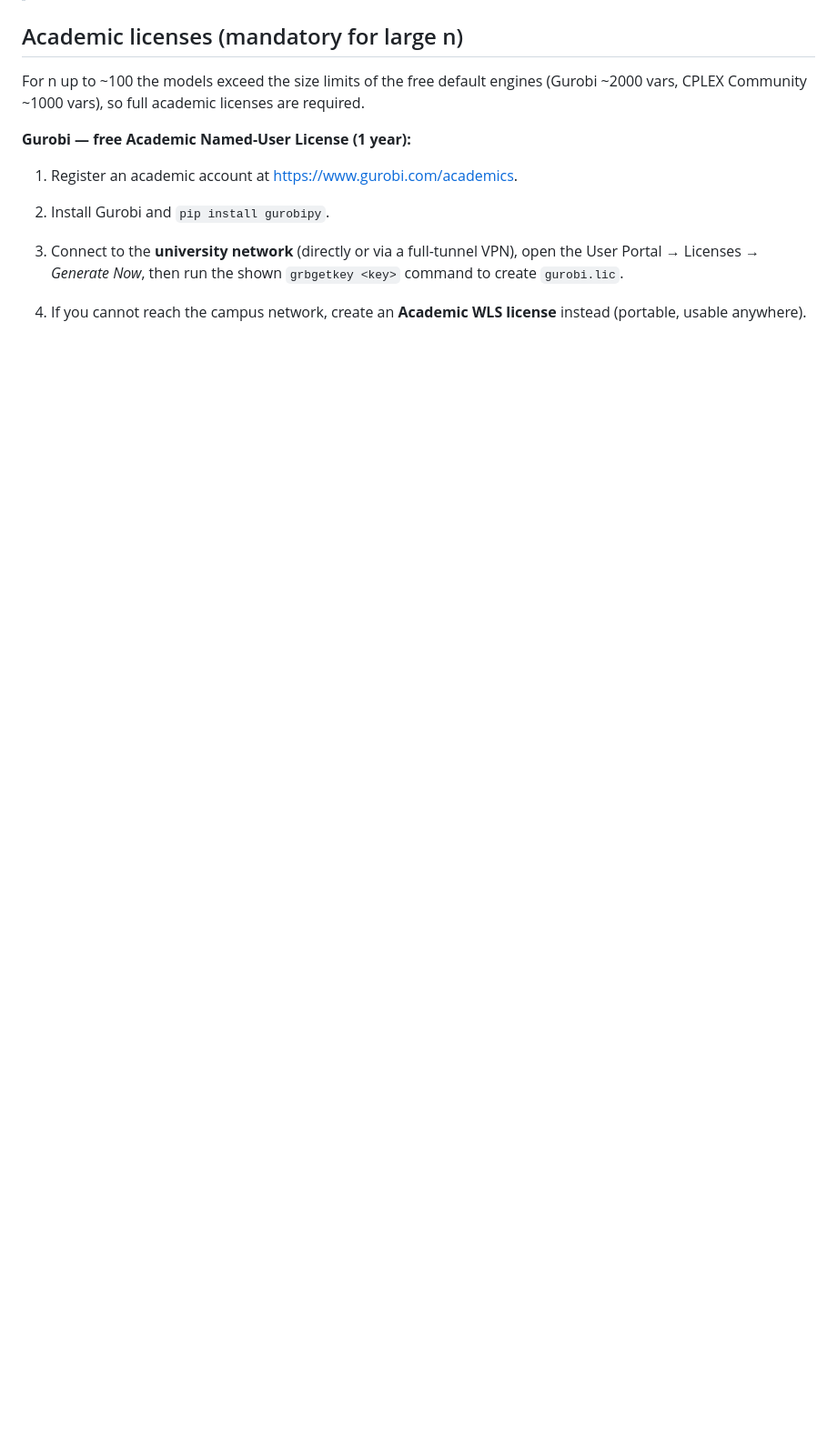
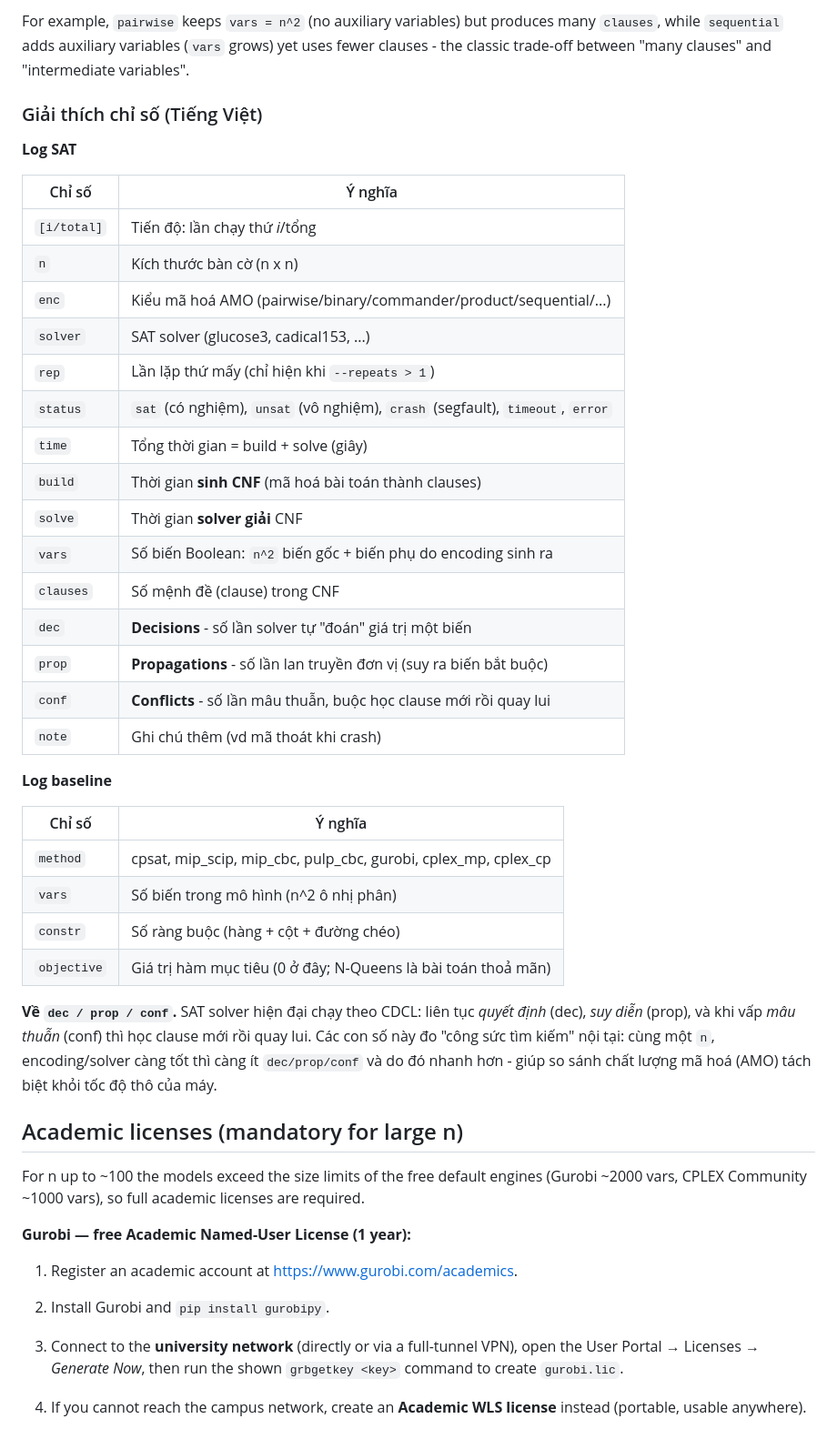
Before and after one commit to Duc-2705/n-Queens, a Markdown page: README.md, the part around one of its changes. Shown at 91% size. GitHub-like rendering; blank space fills up the shorter version.

```diff
--- a/README.md
+++ b/README.md
@@ -105,3 +150,47 @@ python -m nqueens probe
+For example, `pairwise` keeps `vars = n^2` (no auxiliary variables) but produces
+many `clauses`, while `sequential` adds auxiliary variables (`vars` grows) yet
+uses fewer clauses - the classic trade-off between "many clauses" and
+"intermediate variables".
+
+### Giải thích chỉ số (Tiếng Việt)
+
+**Log SAT**
+
+| Chỉ số | Ý nghĩa |
+|---|---|
+| `[i/total]` | Tiến độ: lần chạy thứ *i*/tổng |
+| `n` | Kích thước bàn cờ (n x n) |
+| `enc` | Kiểu mã hoá AMO (pairwise/binary/commander/product/sequential/...) |
+| `solver` | SAT solver (glucose3, cadical153, ...) |
+| `rep` | Lần lặp thứ mấy (chỉ hiện khi `--repeats > 1`) |
+| `status` | `sat` (có nghiệm), `unsat` (vô nghiệm), `crash` (segfault), `timeout`, `error` |
+| `time` | Tổng thời gian = build + solve (giây) |
+| `build` | Thời gian **sinh CNF** (mã hoá bài toán thành clauses) |
+| `solve` | Thời gian **solver giải** CNF |
+| `vars` | Số biến Boolean: `n^2` biến gốc + biến phụ do encoding sinh ra |
+| `clauses` | Số mệnh đề (clause) trong CNF |
+| `dec` | **Decisions** - số lần solver tự "đoán" giá trị một biến |
+| `prop` | **Propagations** - số lần lan truyền đơn vị (suy ra biến bắt buộc) |
+| `conf` | **Conflicts** - số lần mâu thuẫn, buộc học clause mới rồi quay lui |
+| `note` | Ghi chú thêm (vd mã thoát khi crash) |
+
+**Log baseline**
+
+| Chỉ số | Ý nghĩa |
+|---|---|
+| `method` | cpsat, mip_scip, mip_cbc, pulp_cbc, gurobi, cplex_mp, cplex_cp |
+| `vars` | Số biến trong mô hình (n^2 ô nhị phân) |
+| `constr` | Số ràng buộc (hàng + cột + đường chéo) |
+| `objective` | Giá trị hàm mục tiêu (0 ở đây; N-Queens là bài toán thoả mãn) |
+
+**Về `dec / prop / conf`.** SAT solver hiện đại chạy theo CDCL: liên tục *quyết
+định* (dec), *suy diễn* (prop), và khi vấp *mâu thuẫn* (conf) thì học clause mới
+rồi quay lui. Các con số này đo "công sức tìm kiếm" nội tại: cùng một `n`,
+encoding/solver càng tốt thì càng ít `dec/prop/conf` và do đó nhanh hơn - giúp
+so sánh chất lượng mã hoá (AMO) tách biệt khỏi tốc độ thô của máy.
+
+
+
 ## Academic licenses (mandatory for large n)
 
 For n up to ~100 the models exceed the size limits of the free default engines
```
Also changed, not shown: other parts of README.md (+45 -0 lines).
